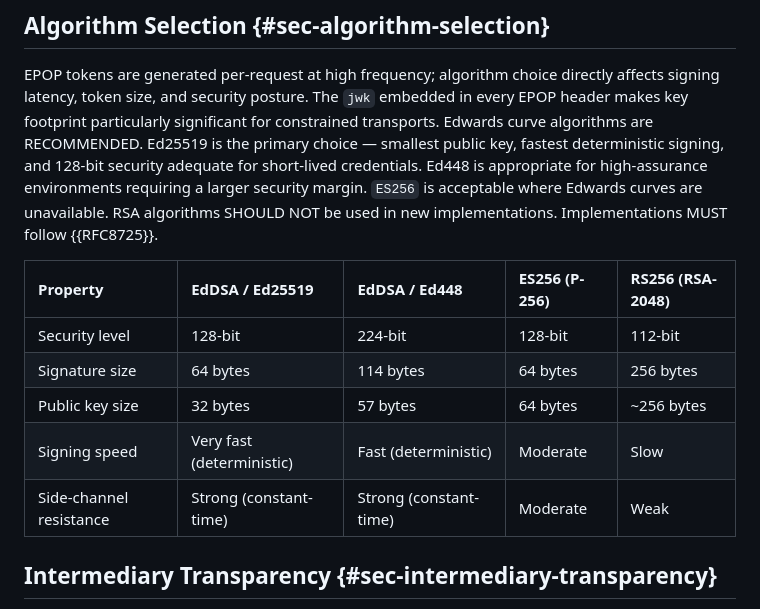
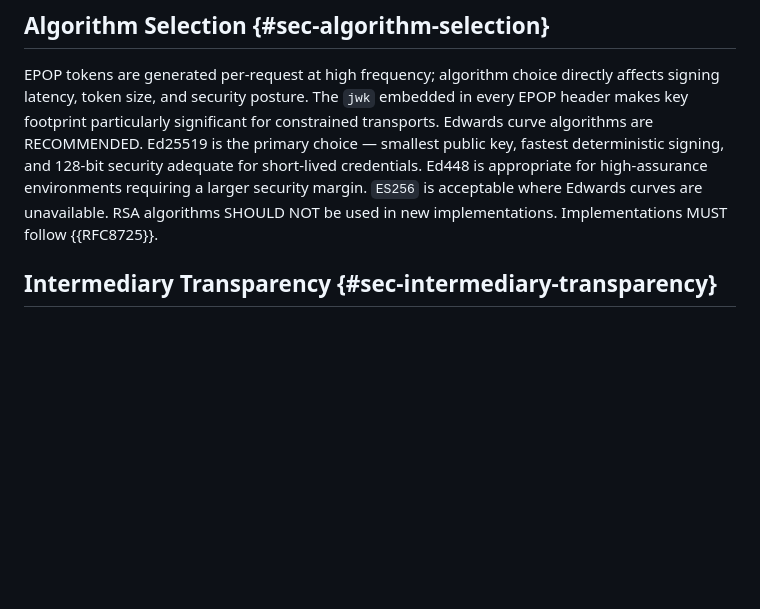
Before and after one commit to asambeka/epop, a Markdown page: draft-ambekar-oauth-epop.md, the part around the change. Rendered like a GitHub page; blank space fills up the shorter version.

Commit message:
Changes to Algorithm selection section, removed table 5

```diff
--- a/draft-ambekar-oauth-epop.md
+++ b/draft-ambekar-oauth-epop.md
@@ -923,14 +923,6 @@ Binding a public key thumbprint inside the authorization request URL (as defined
 
 EPOP tokens are generated per-request at high frequency; algorithm choice directly affects signing latency, token size, and security posture. The `jwk` embedded in every EPOP header makes key footprint particularly significant for constrained transports. Edwards curve algorithms are RECOMMENDED. Ed25519 is the primary choice — smallest public key, fastest deterministic signing, and 128-bit security adequate for short-lived credentials. Ed448 is appropriate for high-assurance environments requiring a larger security margin. `ES256` is acceptable where Edwards curves are unavailable. RSA algorithms SHOULD NOT be used in new implementations. Implementations MUST follow {{RFC8725}}.
 
-| Property | EdDSA / Ed25519 | EdDSA / Ed448 | ES256 (P-256) | RS256 (RSA-2048) |
-|:---|:---|:---|:---|:---|
-| Security level | 128-bit | 224-bit | 128-bit | 112-bit |
-| Signature size | 64 bytes | 114 bytes | 64 bytes | 256 bytes |
-| Public key size | 32 bytes | 57 bytes | 64 bytes | ~256 bytes |
-| Signing speed | Very fast (deterministic) | Fast (deterministic) | Moderate | Slow |
-| Side-channel resistance | Strong (constant-time) | Strong (constant-time) | Moderate | Weak |
-
 ## Intermediary Transparency {#sec-intermediary-transparency}
 
 Because the EPOP proof is embedded within the token rather than transmitted as a separate header, EPOP tokens are transparent to intermediaries that forward the `Authorization` header without modification. Unlike DPoP, where loss of the `DPoP` header at any hop silently breaks proof-of-possession, EPOP's enveloped structure ensures that the proof travels with the credential through every layer of a distributed system. Resource servers MUST NOT accept EPOP tokens from which the outer envelope signature has been stripped or replaced by an intermediary; the full compact-serialized EPOP token MUST be forwarded unchanged.
```
